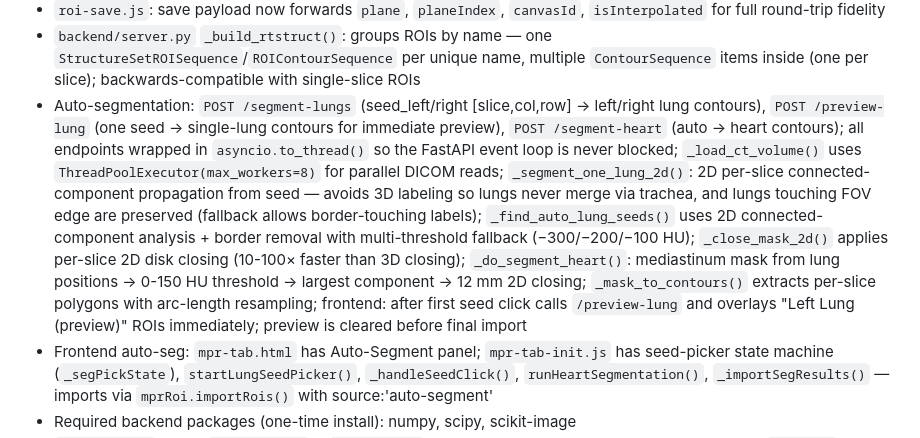
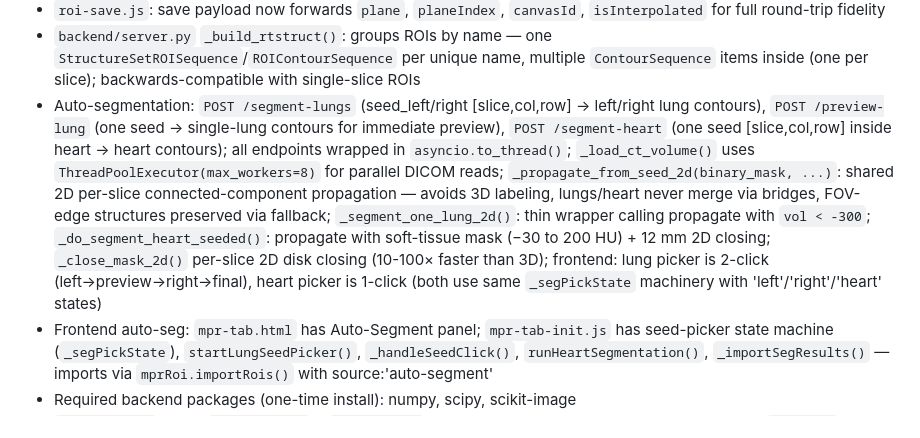
Before and after one commit to HiteshBishtCV/dicom-viewer, a Markdown page: CLAUDE.md, the part around the change. GitHub-like rendering.

Commit message:
Docs: update segmentation notes for seed-based heart + shared propagation
Co-Authored-By: Claude Sonnet 4.6 <noreply@anthropic.com>

```diff
--- a/CLAUDE.md
+++ b/CLAUDE.md
@@ -78,7 +78,7 @@ pip install fastapi uvicorn pydicom python-multipart
 - `mpr-roi.js`: full edit mode (select, vertex drag, Delete key), `importRois()`, `roiStore` sync on every close/delete/import; `_drawCrossViewIndicators()` draws a thin dashed guide line in each non-source canvas at the ROI's planeIndex; `_requestRedraw()` routes all interactive redraws through `updateAllViews()` to prevent rubber-band accumulation; interpolation engine: `interpolate(name)`, `clearInterpolated(name)`, `getInterpolatable()` — arc-length resample → start-point align → linear blend per z-slice; interpolated ROIs carry `isInterpolated:true` and render dashed
 - `roi-save.js`: save payload now forwards `plane`, `planeIndex`, `canvasId`, `isInterpolated` for full round-trip fidelity
 - `backend/server.py` `_build_rtstruct()`: groups ROIs by name — one `StructureSetROISequence`/`ROIContourSequence` per unique name, multiple `ContourSequence` items inside (one per slice); backwards-compatible with single-slice ROIs
-- Auto-segmentation: `POST /segment-lungs` (seed_left/right [slice,col,row] → left/right lung contours), `POST /preview-lung` (one seed → single-lung contours for immediate preview), `POST /segment-heart` (auto → heart contours); all endpoints wrapped in `asyncio.to_thread()` so the FastAPI event loop is never blocked; `_load_ct_volume()` uses `ThreadPoolExecutor(max_workers=8)` for parallel DICOM reads; `_segment_one_lung_2d()`: 2D per-slice connected-component propagation from seed — avoids 3D labeling so lungs never merge via trachea, and lungs touching FOV edge are preserved (fallback allows border-touching labels); `_find_auto_lung_seeds()` uses 2D connected-component analysis + border removal with multi-threshold fallback (−300/−200/−100 HU); `_close_mask_2d()` applies per-slice 2D disk closing (10-100× faster than 3D closing); `_do_segment_heart()`: mediastinum mask from lung positions → 0-150 HU threshold → largest component → 12 mm 2D closing; `_mask_to_contours()` extracts per-slice polygons with arc-length resampling; frontend: after first seed click calls `/preview-lung` and overlays "Left Lung (preview)" ROIs immediately; preview is cleared before final import
+- Auto-segmentation: `POST /segment-lungs` (seed_left/right [slice,col,row] → left/right lung contours), `POST /preview-lung` (one seed → single-lung contours for immediate preview), `POST /segment-heart` (one seed [slice,col,row] inside heart → heart contours); all endpoints wrapped in `asyncio.to_thread()`; `_load_ct_volume()` uses `ThreadPoolExecutor(max_workers=8)` for parallel DICOM reads; `_propagate_from_seed_2d(binary_mask, ...)`: shared 2D per-slice connected-component propagation — avoids 3D labeling, lungs/heart never merge via bridges, FOV-edge structures preserved via fallback; `_segment_one_lung_2d()`: thin wrapper calling propagate with `vol < -300`; `_do_segment_heart_seeded()`: propagate with soft-tissue mask (−30 to 200 HU) + 12 mm 2D closing; `_close_mask_2d()` per-slice 2D disk closing (10-100× faster than 3D); frontend: lung picker is 2-click (left→preview→right→final), heart picker is 1-click (both use same `_segPickState` machinery with 'left'/'right'/'heart' states)
 - Frontend auto-seg: `mpr-tab.html` has Auto-Segment panel; `mpr-tab-init.js` has seed-picker state machine (`_segPickState`), `startLungSeedPicker()`, `_handleSeedClick()`, `runHeartSegmentation()`, `_importSegResults()` — imports via `mprRoi.importRois()` with source:'auto-segment'
 - Required backend packages (one-time install): numpy, scipy, scikit-image
 - `mpr-tab.html`: loads `roi-store.js` + `roi-save.js`; Draw/Edit/Save/Load/Export buttons + two file `<select>` pickers
```
